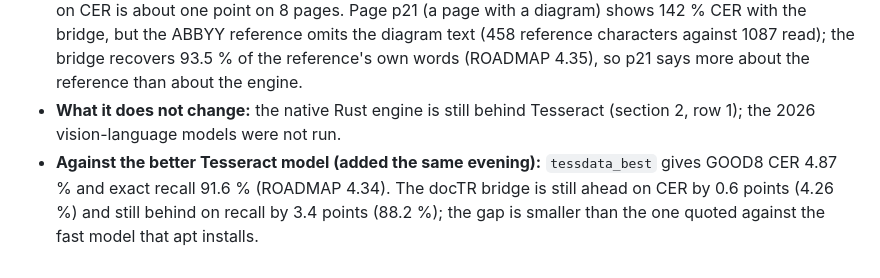
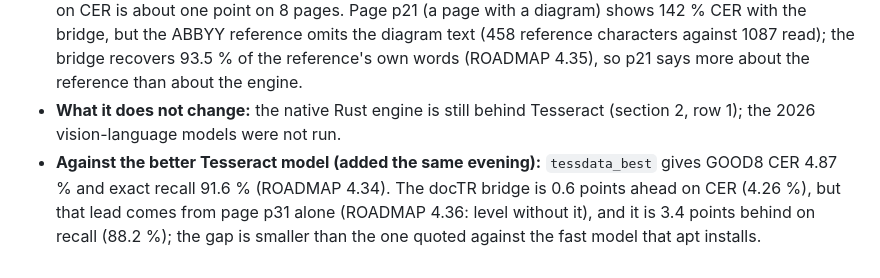
Before and after one commit to chiuta/LegatorOCR, a Markdown page: docs/ADVERSARIAL-ANALYSIS.md, the part around the change. Rendered like a GitHub page.

```diff
--- a/docs/ADVERSARIAL-ANALYSIS.md
+++ b/docs/ADVERSARIAL-ANALYSIS.md
@@ -80,4 +80,4 @@ Two rows of section 2 changed. Everything is on the same 12 magazine pages with
 - **It is still behind on word recall:** exact word recall 88.2 % vs 91.3 % (GOOD8). The two metrics disagree because they weigh different errors (CER counts every wrong character, recall counts whole words), so the honest summary is "different error profile, not strictly better".
 - **Costs and limits:** needs onnxruntime and a 25 MB model download, is not the default engine, is untested on other typefaces, tables, three-column layouts and phone photos, and the Tesseract-versus-bridge gap on CER is about one point on 8 pages. Page p21 (a page with a diagram) shows 142 % CER with the bridge, but the ABBYY reference omits the diagram text (458 reference characters against 1087 read); the bridge recovers 93.5 % of the reference's own words (ROADMAP 4.35), so p21 says more about the reference than about the engine.
 - **What it does not change:** the native Rust engine is still behind Tesseract (section 2, row 1); the 2026 vision-language models were not run.
-- **Against the better Tesseract model (added the same evening):** `tessdata_best` gives GOOD8 CER 4.87 % and exact recall 91.6 % (ROADMAP 4.34). The docTR bridge is still ahead on CER by 0.6 points (4.26 %) and still behind on recall by 3.4 points (88.2 %); the gap is smaller than the one quoted against the fast model that apt installs.
+- **Against the better Tesseract model (added the same evening):** `tessdata_best` gives GOOD8 CER 4.87 % and exact recall 91.6 % (ROADMAP 4.34). The docTR bridge is 0.6 points ahead on CER (4.26 %), but that lead comes from page p31 alone (ROADMAP 4.36: level without it), and it is 3.4 points behind on recall (88.2 %); the gap is smaller than the one quoted against the fast model that apt installs.
```
Also changed, not shown: README.md (+1 -1 lines), ROADMAP.md (+2 -2 lines).
